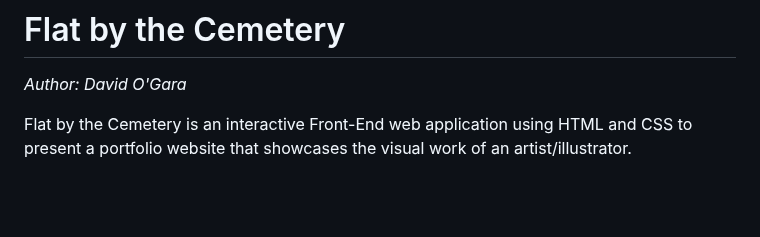
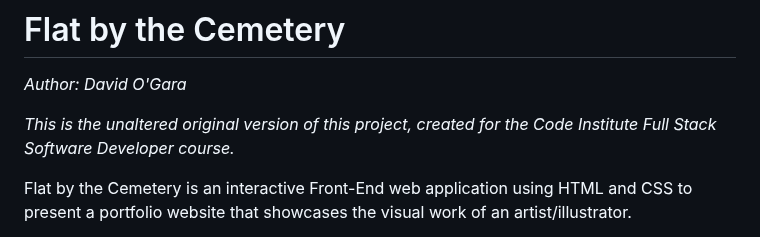
Before and after one commit to 0davidog/CI_PP1_FlatByTheCemetery, a Markdown page: README.md, the part around the change. Drawn GitHub-style; blank space fills up the shorter version.

```diff
--- a/README.md
+++ b/README.md
@@ -1,6 +1,8 @@
 # Flat by the Cemetery
 
 _Author: David O'Gara_
+
+<em>This is the unaltered original version of this project, created for the Code Institute Full Stack Software Developer course.</em>
 
 Flat by the Cemetery is an interactive Front-End web application using HTML and CSS to present a portfolio website that showcases the visual work of an artist/illustrator.
 
```
